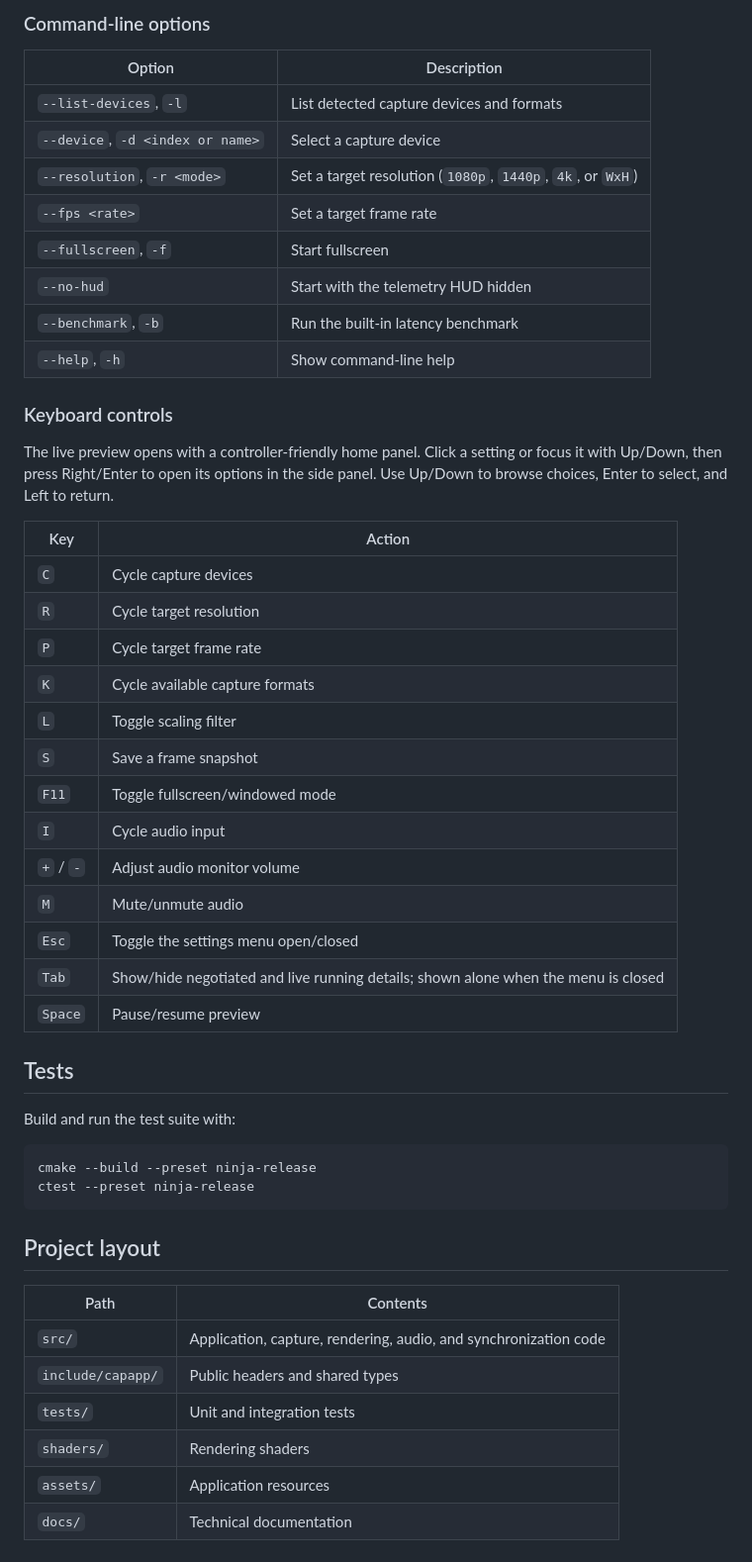
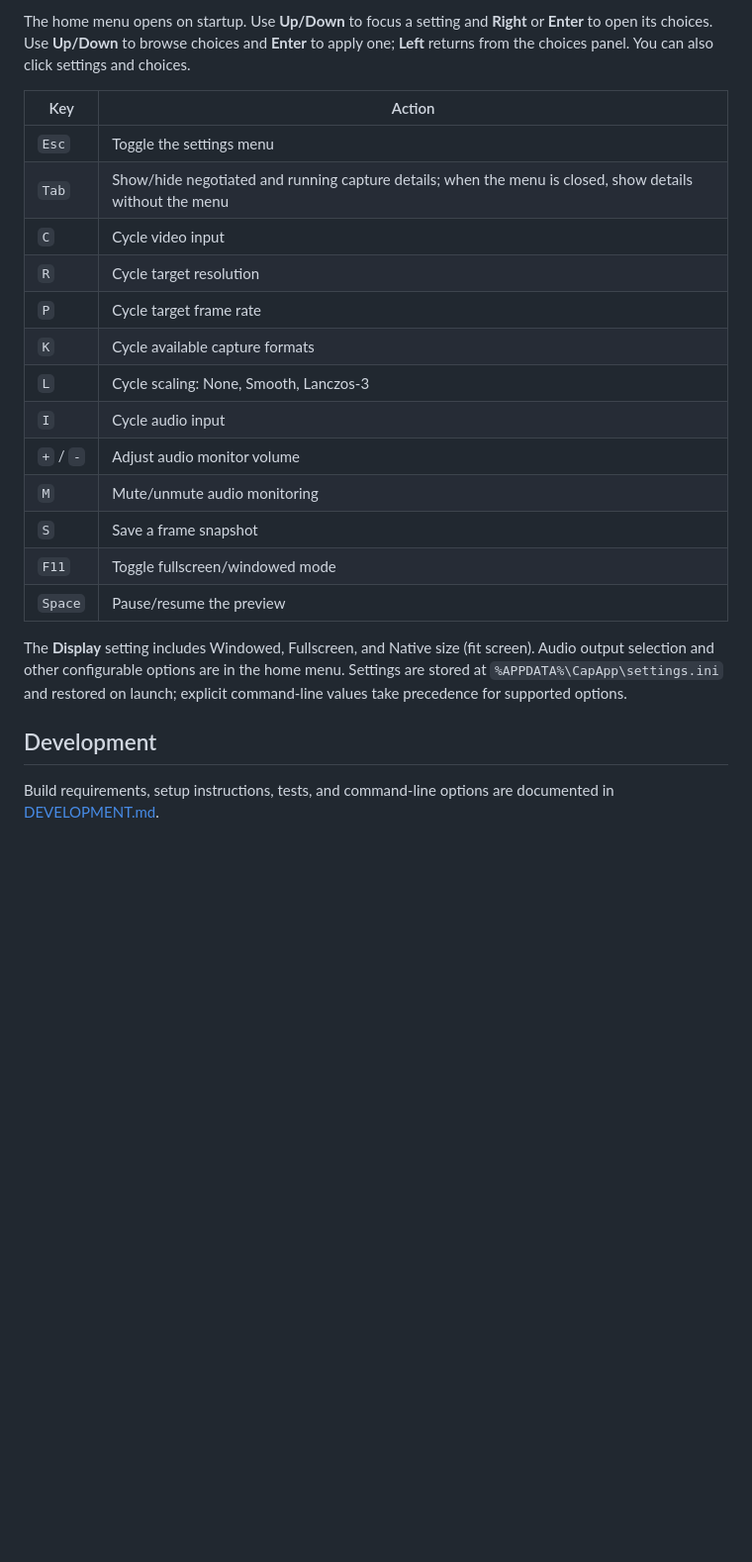
Before and after one commit to luizh455/capApp, a Markdown page: README.md, the part around one of its changes. Shown at 99% size. GitHub-like rendering; blank space fills up the shorter version.

````diff
--- a/README.md
+++ b/README.md
@@ -61,52 +25,23 @@ build\src\capapp.exe --device 1 --resolution 1080p --fps 60
-### Command-line options
-
-| Option | Description |
-| --- | --- |
-| `--list-devices`, `-l` | List detected capture devices and formats |
-| `--device`, `-d <index or name>` | Select a capture device |
-| `--resolution`, `-r <mode>` | Set a target resolution (`1080p`, `1440p`, `4k`, or `WxH`) |
-| `--fps <rate>` | Set a target frame rate |
-| `--fullscreen`, `-f` | Start fullscreen |
-| `--no-hud` | Start with the telemetry HUD hidden |
-| `--benchmark`, `-b` | Run the built-in latency benchmark |
-| `--help`, `-h` | Show command-line help |
-
-### Keyboard controls
-
-The live preview opens with a controller-friendly home panel. Click a setting or focus it with Up/Down, then press Right/Enter to open its options in the side panel. Use Up/Down to browse choices, Enter to select, and Left to return.
+The home menu opens on startup. Use **Up/Down** to focus a setting and **Right** or **Enter** to open its choices. Use **Up/Down** to browse choices and **Enter** to apply one; **Left** returns from the choices panel. You can also click settings and choices.
 
 | Key | Action |
 | --- | --- |
-| `C` | Cycle capture devices |
+| `Esc` | Toggle the settings menu |
+| `Tab` | Show/hide negotiated and running capture details; when the menu is closed, show details without the menu |
+| `C` | Cycle video input |
 | `R` | Cycle target resolution |
 | `P` | Cycle target frame rate |
 | `K` | Cycle available capture formats |
-| `L` | Toggle scaling filter |
+| `L` | Cycle scaling: None, Smooth, Lanczos-3 |
+| `I` | Cycle audio input |
+| `+` / `-` | Adjust audio monitor volume |
+| `M` | Mute/unmute audio monitoring |
 | `S` | Save a frame snapshot |
 | `F11` | Toggle fullscreen/windowed mode |
-| `I` | Cycle audio input |
-| `+` / `-` | Adjust audio monitor volume |
-| `M` | Mute/unmute audio |
-| `Esc` | Toggle the settings menu open/closed |
-| `Tab` | Show/hide negotiated and live running details; shown alone when the menu is closed |
-| `Space` | Pause/resume preview |
+| `Space` | Pause/resume the preview |
 
-## Tests
+The **Display** setting includes Windowed, Fullscreen, and Native size (fit screen). Audio output selection and other configurable options are in the home menu. Settings are stored at `%APPDATA%\CapApp\settings.ini` and restored on launch; explicit command-line values take precedence for supported options.
 
-Build and run the test suite with:
+## Development
 
-```powershell
-cmake --build --preset ninja-release
-ctest --preset ninja-release
-```
-
-## Project layout
-
-| Path | Contents |
-| --- | --- |
-| `src/` | Application, capture, rendering, audio, and synchronization code |
-| `include/capapp/` | Public headers and shared types |
-| `tests/` | Unit and integration tests |
-| `shaders/` | Rendering shaders |
-| `assets/` | Application resources |
-| `docs/` | Technical documentation |
+Build requirements, setup instructions, tests, and command-line options are documented in [DEVELOPMENT.md](DEVELOPMENT.md).
````
Also changed, not shown: other parts of README.md (+13 -49 lines), DEVELOPMENT.md (added, +74 -0 lines), docs/screenshots/README.md (added, +12 -0 lines), docs/screenshots/capapp-monitoring.png (added), docs/screenshots/capapp-options.png (added).
